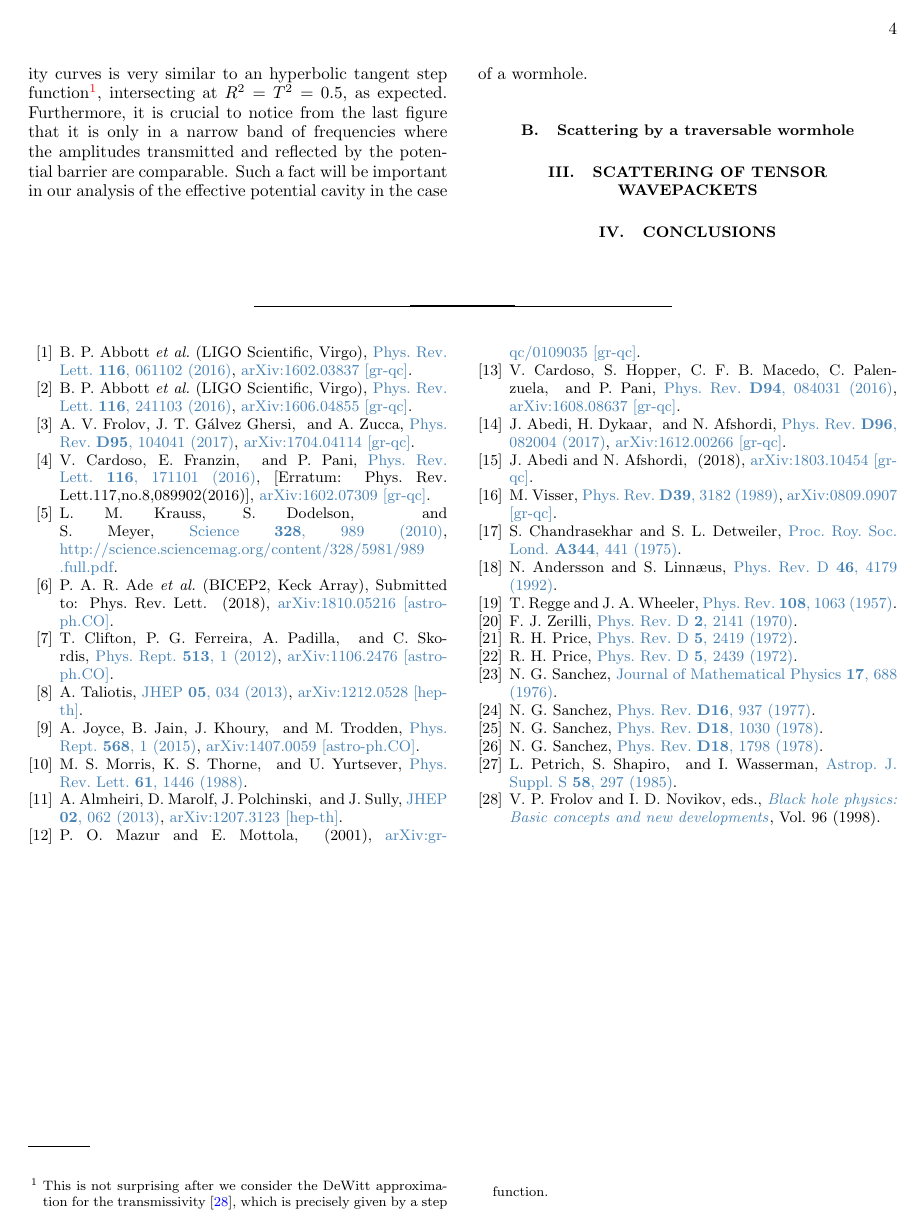
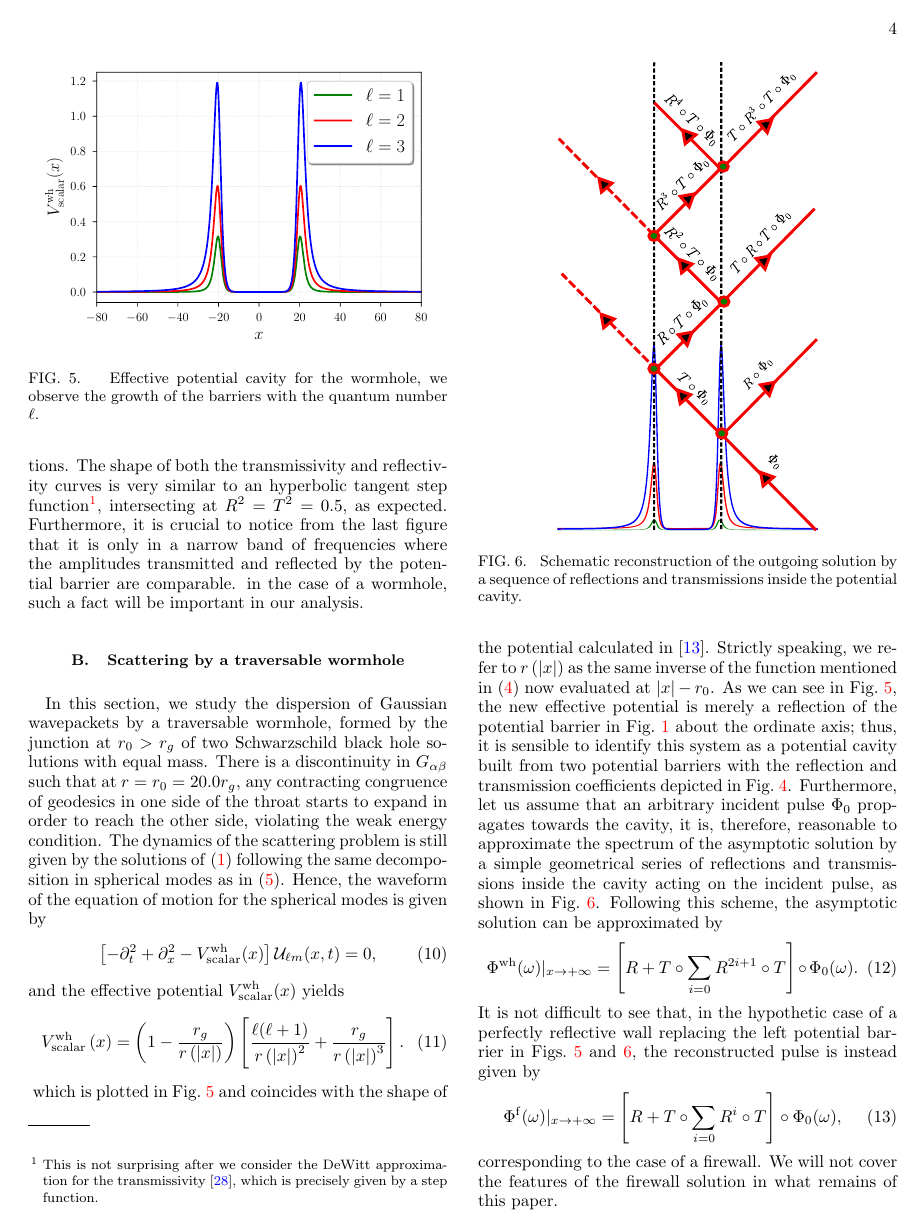
Before and after one commit to josegalvez/Echoes-paper, a LaTeX paper (paper.tex): page 4 of 4 before the commit and page 4 of 5 after it. Compiled offline with pdfLaTeX.

Commit message:
no message

```diff
--- a/paper.tex
+++ b/paper.tex
@@ -143,11 +143,41 @@ It is now possible to evaluate the reflection and transmission coefficients of t
 R(\omega)\equiv \frac{||\tilde{\mathcal{U}}_{20}^{\mathrm{ref}}(\omega)||}{||\tilde{\mathcal{U}}_{20}^{\mathrm{inc}}(\omega)||}~,~T(\omega)\equiv \frac{||\tilde{\mathcal{U}}_{20}^{\mathrm{trans}}(\omega)||}{||\tilde{\mathcal{U}}_{20}^{\mathrm{inc}}(\omega)||}
 \label{eq:ref_and_trans}
 \end{equation}
-as the transmission and reflection coefficients, respectively. In Fig.~\ref{fig:RT_scalar}, we plot the squares of these coefficients as functions of frequency observing that the identity $R^2+T^2=1$ is only approximately met because of the small contributions coming from the QNMs frequency peaks in both the transmitted and reflected solutions. The shape of both the transmissivity and reflectivity curves is very similar to an hyperbolic tangent step function\footnote{This is not surprising after we consider the DeWitt approximation for the transmissivity \citep{Frolov:1998wf}, which is precisely given by a step function.}, intersecting at $R^2=T^2=0.5$, as expected. Furthermore, it is crucial to notice from the last figure that it is only in a narrow band of frequencies where the amplitudes transmitted and reflected by the potential barrier are comparable. Such a fact will be important in our analysis of the effective potential cavity in the case of a wormhole.
+\begin{figure}[t]
+\centering
+\includegraphics[width=.45\textwidth]{figures/potential_scalar.pdf}
+\caption{\label{fig:potential_wh} Effective potential cavity for the wormhole, we observe the growth of the barriers with the quantum number $\ell$.}
+\end{figure}
+
+as the transmission and reflection coefficients, respectively. In Fig.~\ref{fig:RT_scalar}, we plot the squares of these coefficients as functions of frequency observing that the identity $R^2+T^2=1$ is only approximately met because of the small contributions coming from the QNMs frequency peaks in both the transmitted and reflected solutions. The shape of both the transmissivity and reflectivity curves is very similar to an hyperbolic tangent step function\footnote{This is not surprising after we consider the DeWitt approximation for the transmissivity \citep{Frolov:1998wf}, which is precisely given by a step function.}, intersecting at $R^2=T^2=0.5$, as expected. Furthermore, it is crucial to notice from the last figure that it is only in a narrow band of frequencies where the amplitudes transmitted and reflected by the potential barrier are comparable. in the case of a wormhole, such a fact will be important in our analysis.
+
 \subsection{Scattering by a traversable wormhole}
-
-
-
+In this section, we study the dispersion of Gaussian wavepackets by a traversable wormhole, formed by the junction at $r_0>r_g$ of two Schwarzschild black hole solutions with equal mass. There is a discontinuity in $G_{\alpha\beta}$ such that at $r=r_0=20.0r_g$, any contracting congruence of geodesics in one side of the throat starts to expand in order to reach the other side, violating the weak energy condition.
+The dynamics of the scattering problem is still given by the solutions of \eqref{eq:scalar_eq_mov} following the same decomposition in spherical modes as in \eqref{eq:ylm_decomp}. Hence, the waveform of the equation of motion for the spherical modes is given by
+\begin{equation}
+\left[-\partial_t^2+\partial_x^2-V^{\mathrm{wh}}_{\mathrm{scalar}}(x)\right]\mathcal{U}_{\ell m}(x,t) = 0,
+\label{eq:wave_scalar_wh}
+\end{equation}
+and the effective potential $V^{\mathrm{wh}}_{\mathrm{scalar}}(x)$ yields
+\begin{equation}
+V^{\mathrm{wh}}_{\mathrm{scalar}}\left(x\right) = \left(1-\frac{r_g}{r\left(|x|\right)}\right)\left[\frac{\ell(\ell+1)}{r\left(|x|\right)^2}+\frac{r_g}{r\left(|x|\right)^3}\right].
+\end{equation}
+\begin{figure}[t!]
+\centering
+\includegraphics[width=.3\textwidth]{figures/Geom_optics.pdf}
+\caption{\label{fig:Geom_optics} Schematic reconstruction of the outgoing solution by a sequence of reflections and transmissions inside the potential cavity.}
+\end{figure}
+which is plotted in Fig.~\ref{fig:potential_wh} and coincides with the shape of the potential calculated in \citep{Cardoso:2016oxy}. Strictly speaking, we refer to $r\left(|x|\right)$ as the same inverse of the function mentioned in \eqref{eq:tortoise2} now evaluated at $|x|-r_0$. As we can see in Fig.~\ref{fig:potential_wh}, the new effective potential is merely a reflection of the potential barrier in Fig.~\ref{fig:Potential_BH} about the ordinate axis; thus, it is sensible to identify this system as a potential cavity built from two potential barriers with the reflection and transmission coefficients depicted in Fig.~\ref{fig:RT_scalar}. Furthermore, let us assume that an arbitrary incident pulse $\Phi_0$ propagates towards the cavity, it is, therefore, reasonable to approximate the spectrum of the asymptotic solution by a simple geometrical series of reflections and transmissions inside the cavity acting on the incident pulse, as shown in Fig.~\ref{fig:Geom_optics}. Following this scheme, the asymptotic solution can be approximated by
+\begin{equation}
+\Phi^{\mathrm{wh}}(\omega)|_{x\rightarrow+\infty}=\left[R+T\circ\sum_{i=0}R^{2i+1}\circ T\right]\circ\Phi_0(\omega).
+\label{eq:reconst}
+\end{equation}
+It is not difficult to see that, in the hypothetic case of a perfectly reflective wall replacing the left potential barrier in Figs.~\ref{fig:potential_wh} and \ref{fig:Geom_optics}, the reconstructed pulse is instead given by
+\begin{equation}
+\Phi^{\mathrm{f}}(\omega)|_{x\rightarrow+\infty}=\left[R+T\circ\sum_{i=0}R^i\circ T\right]\circ\Phi_0(\omega),
+\label{eq:reconst_firewall}
+\end{equation}
+corresponding to the case of a firewall. We will not cover the features of the firewall solution in what remains of this paper.
 \section{Scattering of tensor wavepackets}\label{sec:tensor}
 \section{Conclusions}\label{sec:conclusions}
 
```
Also changed, not shown: figures/Scalar_bh.pdf, figures/bh_l_2.pdf, figures/potential_scalar.pdf, paper.pdf, paper.tex (18 more changed lines), 3 other files.
